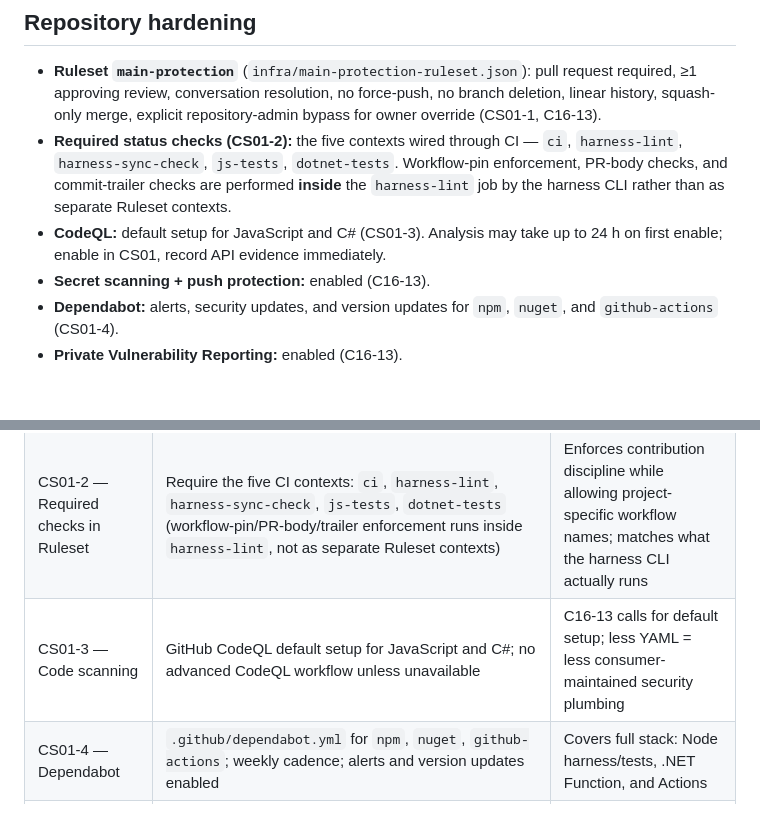
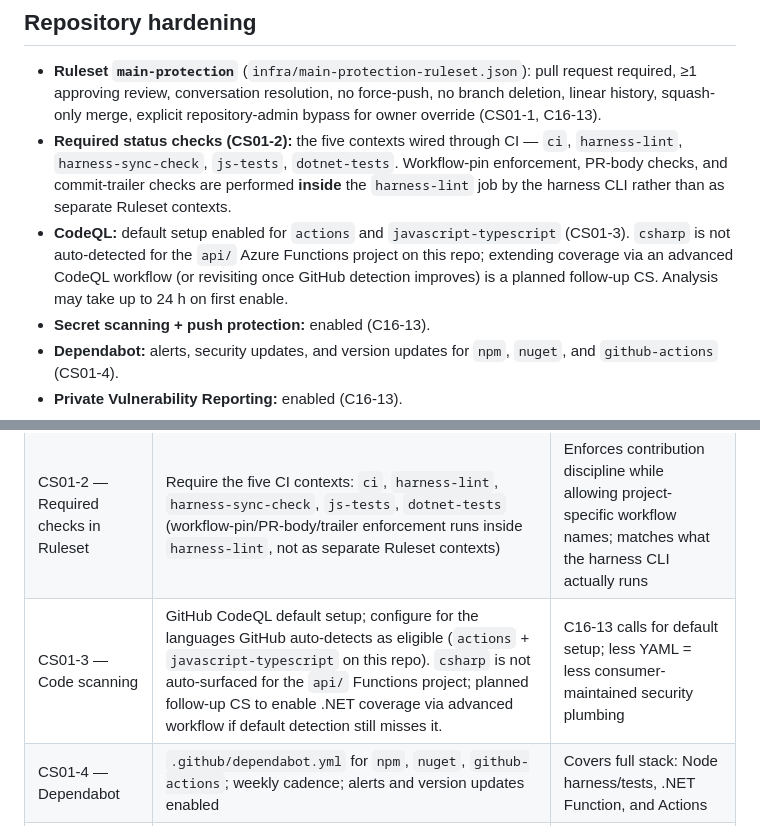
Before and after one commit to henrik-me/sub-invaders, a Markdown page: ARCHITECTURE.md, 2 parts joined by grey strips. Drawn GitHub-style; blank space fills up the shorter version.

Commit message:
fix(cs01): enable CodeQL default setup; record plan-vs-impl review
Plan-vs-implementation close-out gate (GPT-5.5) returned NEEDS-FIX
on deliverable #3 because CodeQL default setup was 'not-configured'
despite docs claiming it was enabled (sub-agent A2 had hit HTTP 404
during initial implementation and deferred per CS01-R1).

Remediation:

* Enabled CodeQL default setup via PATCH
  /repos/.../code-scanning/default-setup with the eligible
  auto-detected languages (actions + javascript-typescript).
  Setup workflow run 25648911153 completed successfully; state
  is now configured with weekly schedule.
* csharp was rejected by GitHub's default-setup endpoint as
  'not present in the repository' even though api/*.cs files
  exist. Filed as planned follow-up CS to extend coverage via
  an advanced workflow if auto-detection still misses the
  Functions project.
* Updated CHANGELOG.md, ARCHITECTURE.md (decision row CS01-3
  + the Repository hardening narrative), the active CS file's
  evidence section, and Notes/Learnings to reflect what was
  actually enabled and the .NET-coverage follow-up.
* Pasted the GPT-5.5 plan-vs-impl review verbatim into the
  active CS file's 'Plan-vs-implementation review' section,
  followed by a Round-2 remediation note.

Re-run of the close-out gate will follow this commit.

Co-authored-by: Copilot <223556219+Copilot@users.noreply.github.com>

```diff
--- a/ARCHITECTURE.md
+++ b/ARCHITECTURE.md
@@ -307,8 +307,11 @@ Weekly cadence for `npm`, `nuget`, and `github-actions` (CS01-4).
   Workflow-pin enforcement, PR-body checks, and commit-trailer checks are
   performed **inside** the `harness-lint` job by the harness CLI rather than
   as separate Ruleset contexts.
-- **CodeQL:** default setup for JavaScript and C# (CS01-3). Analysis may take up to 24 h
-  on first enable; enable in CS01, record API evidence immediately.
+- **CodeQL:** default setup enabled for `actions` and `javascript-typescript` (CS01-3).
+  `csharp` is not auto-detected for the `api/` Azure Functions project on this repo;
+  extending coverage via an advanced CodeQL workflow (or revisiting once GitHub
+  detection improves) is a planned follow-up CS. Analysis may take up to 24 h on
+  first enable.
 - **Secret scanning + push protection:** enabled (C16-13).
 - **Dependabot:** alerts, security updates, and version updates for `npm`, `nuget`, and
   `github-actions` (CS01-4).
@@ -354,7 +357,7 @@ Weekly cadence for `npm`, `nuget`, and `github-actions` (CS01-4).
 |---|---|---|
 | CS01-1 — Ruleset API shape | Author `infra/main-protection-ruleset.json` as the Repository Rulesets API request body, mirroring the agent-harness CS15a `main-protection` shape | CS15a proved this shape; C16-13 requires standards parity |
 | CS01-2 — Required checks in Ruleset | Require the five CI contexts: `ci`, `harness-lint`, `harness-sync-check`, `js-tests`, `dotnet-tests` (workflow-pin/PR-body/trailer enforcement runs inside `harness-lint`, not as separate Ruleset contexts) | Enforces contribution discipline while allowing project-specific workflow names; matches what the harness CLI actually runs |
-| CS01-3 — Code scanning | GitHub CodeQL default setup for JavaScript and C#; no advanced CodeQL workflow unless unavailable | C16-13 calls for default setup; less YAML = less consumer-maintained security plumbing |
+| CS01-3 — Code scanning | GitHub CodeQL default setup; configure for the languages GitHub auto-detects as eligible (`actions` + `javascript-typescript` on this repo). `csharp` is not auto-surfaced for the `api/` Functions project; planned follow-up CS to enable .NET coverage via advanced workflow if default detection still misses it. | C16-13 calls for default setup; less YAML = less consumer-maintained security plumbing |
 | CS01-4 — Dependabot | `.github/dependabot.yml` for `npm`, `nuget`, `github-actions`; weekly cadence; alerts and version updates enabled | Covers full stack: Node harness/tests, .NET Function, and Actions |
 | CS01-5 — Storage account naming | Default `STORAGE_ACCT_NAME=stsubinvaders$RAND6`; lowercase, no dashes, max 24 chars; env override | Azure global uniqueness + C16-14; env override enables deterministic retries |
 | CS01-6 — Azure resource group | Default `RG_NAME=rg-sub-invaders-prod`; script verifies tag `workload=sub-invaders` before any other resource operation | Hard isolation invariant and cleanup contract from C16-14 |
```
Also changed, not shown: CHANGELOG.md (+5 -1 lines), 1 other file.
